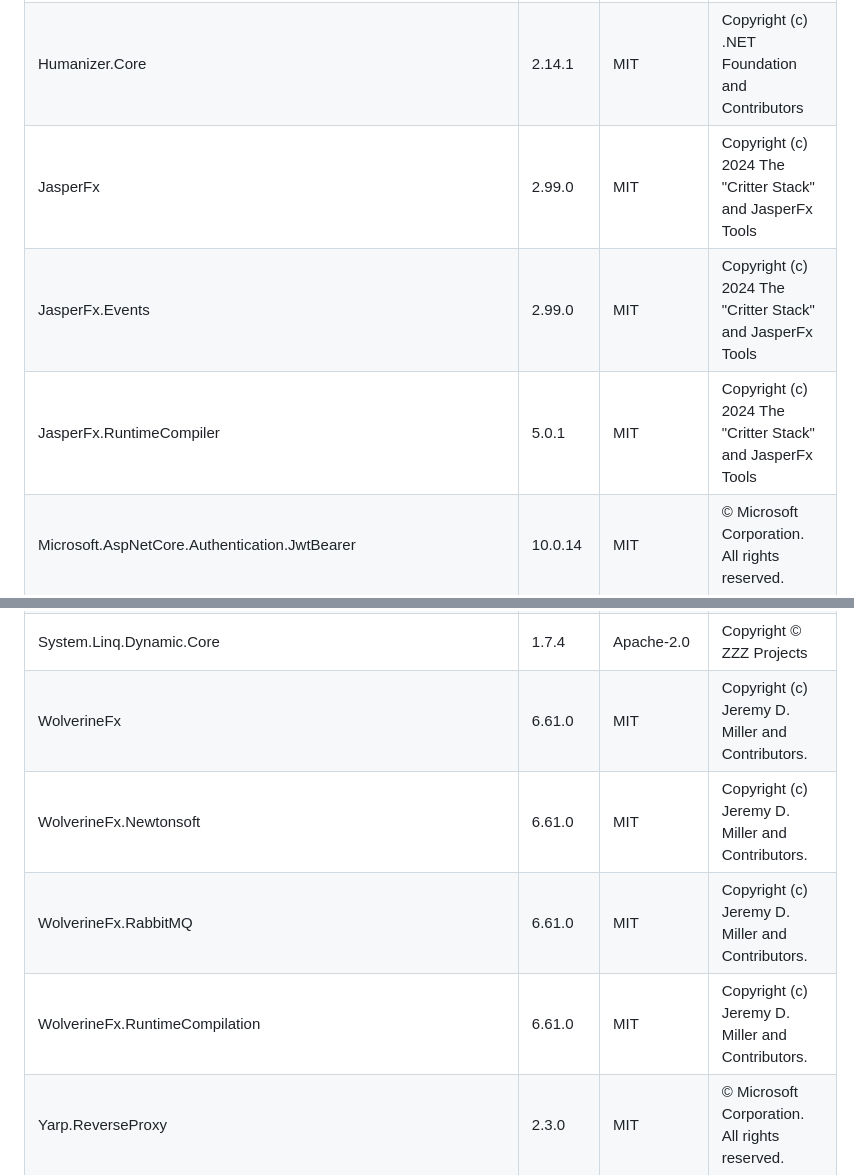
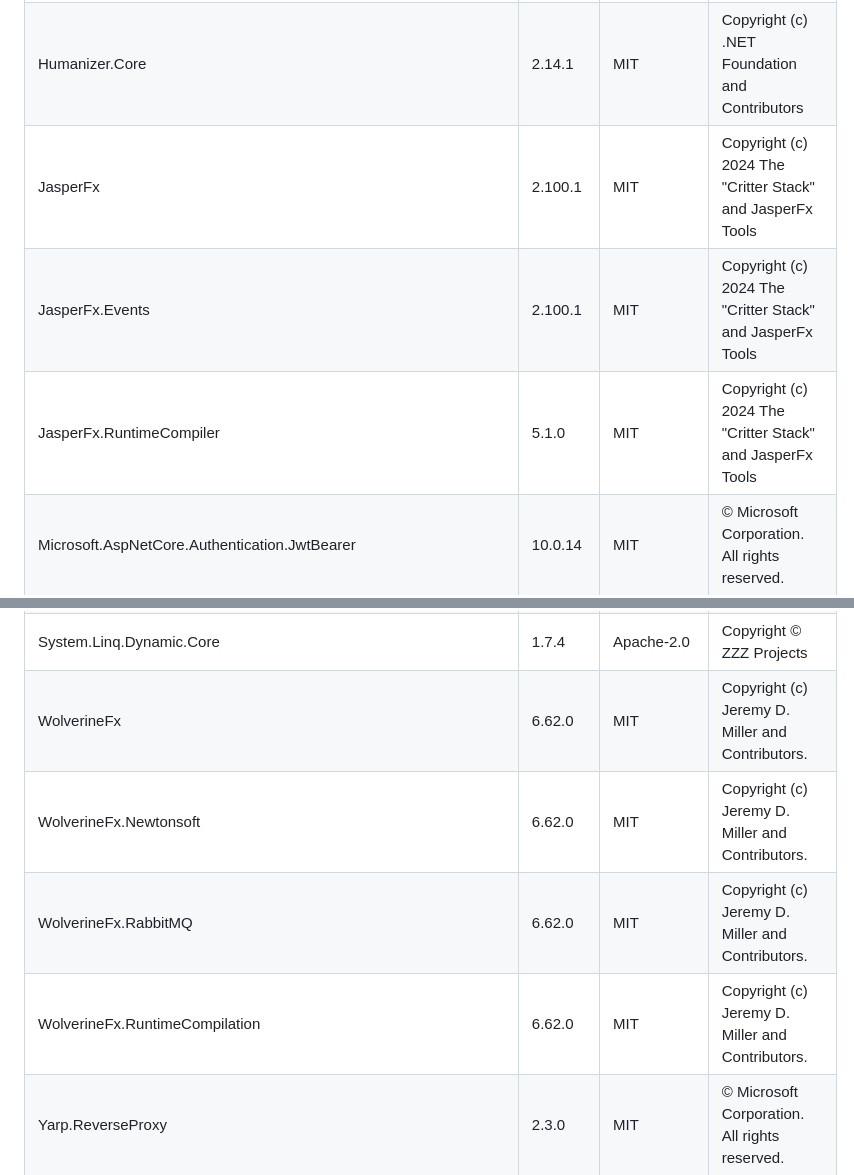
Before and after one commit to data-worx/homeport, a Markdown page: THIRD-PARTY-NOTICES.md, 2 parts joined by grey strips. GitHub-like rendering.

Commit message:
chore: regenerate notices for WolverineFx 6.62.0
- Update WolverineFx and JasperFx versions in the notices

```diff
--- a/THIRD-PARTY-NOTICES.md
+++ b/THIRD-PARTY-NOTICES.md
@@ -25,9 +25,9 @@ asset change; the `notices` gate fails while it is stale.
 | Cronos | 0.11.0 | MIT | Copyright © 2016–2025 Hangfire OÜ. |
 | FastExpressionCompiler | 5.4.1 | MIT | Copyright © 2016-2026 Maksim Volkau |
 | Humanizer.Core | 2.14.1 | MIT | Copyright (c) .NET Foundation and Contributors |
-| JasperFx | 2.99.0 | MIT | Copyright (c) 2024 The "Critter Stack" and JasperFx Tools |
-| JasperFx.Events | 2.99.0 | MIT | Copyright (c) 2024 The "Critter Stack" and JasperFx Tools |
-| JasperFx.RuntimeCompiler | 5.0.1 | MIT | Copyright (c) 2024 The "Critter Stack" and JasperFx Tools |
+| JasperFx | 2.100.1 | MIT | Copyright (c) 2024 The "Critter Stack" and JasperFx Tools |
+| JasperFx.Events | 2.100.1 | MIT | Copyright (c) 2024 The "Critter Stack" and JasperFx Tools |
+| JasperFx.RuntimeCompiler | 5.1.0 | MIT | Copyright (c) 2024 The "Critter Stack" and JasperFx Tools |
 | Microsoft.AspNetCore.Authentication.JwtBearer | 10.0.14 | MIT | © Microsoft Corporation. All rights reserved. |
 | Microsoft.AspNetCore.OpenApi | 10.0.14 | MIT | © Microsoft Corporation. All rights reserved. |
 | Microsoft.Bcl.AsyncInterfaces | 9.0.0 | MIT | © Microsoft Corporation. All rights reserved. |
@@ -98,10 +98,10 @@ asset change; the `notices` gate fails while it is stale.
 | System.IdentityModel.Tokens.Jwt | 8.19.2 | MIT | © Microsoft Corporation. All rights reserved. |
 | System.IO.Hashing | 10.0.12 | MIT | © Microsoft Corporation. All rights reserved. |
 | System.Linq.Dynamic.Core | 1.7.4 | Apache-2.0 | Copyright © ZZZ Projects |
-| WolverineFx | 6.61.0 | MIT | Copyright (c) Jeremy D. Miller and Contributors. |
-| WolverineFx.Newtonsoft | 6.61.0 | MIT | Copyright (c) Jeremy D. Miller and Contributors. |
-| WolverineFx.RabbitMQ | 6.61.0 | MIT | Copyright (c) Jeremy D. Miller and Contributors. |
-| WolverineFx.RuntimeCompilation | 6.61.0 | MIT | Copyright (c) Jeremy D. Miller and Contributors. |
+| WolverineFx | 6.62.0 | MIT | Copyright (c) Jeremy D. Miller and Contributors. |
+| WolverineFx.Newtonsoft | 6.62.0 | MIT | Copyright (c) Jeremy D. Miller and Contributors. |
+| WolverineFx.RabbitMQ | 6.62.0 | MIT | Copyright (c) Jeremy D. Miller and Contributors. |
+| WolverineFx.RuntimeCompilation | 6.62.0 | MIT | Copyright (c) Jeremy D. Miller and Contributors. |
 | Yarp.ReverseProxy | 2.3.0 | MIT | © Microsoft Corporation. All rights reserved. |
 
 A copyright reading "— not declared by the package" is declared neither in that package's own
```
